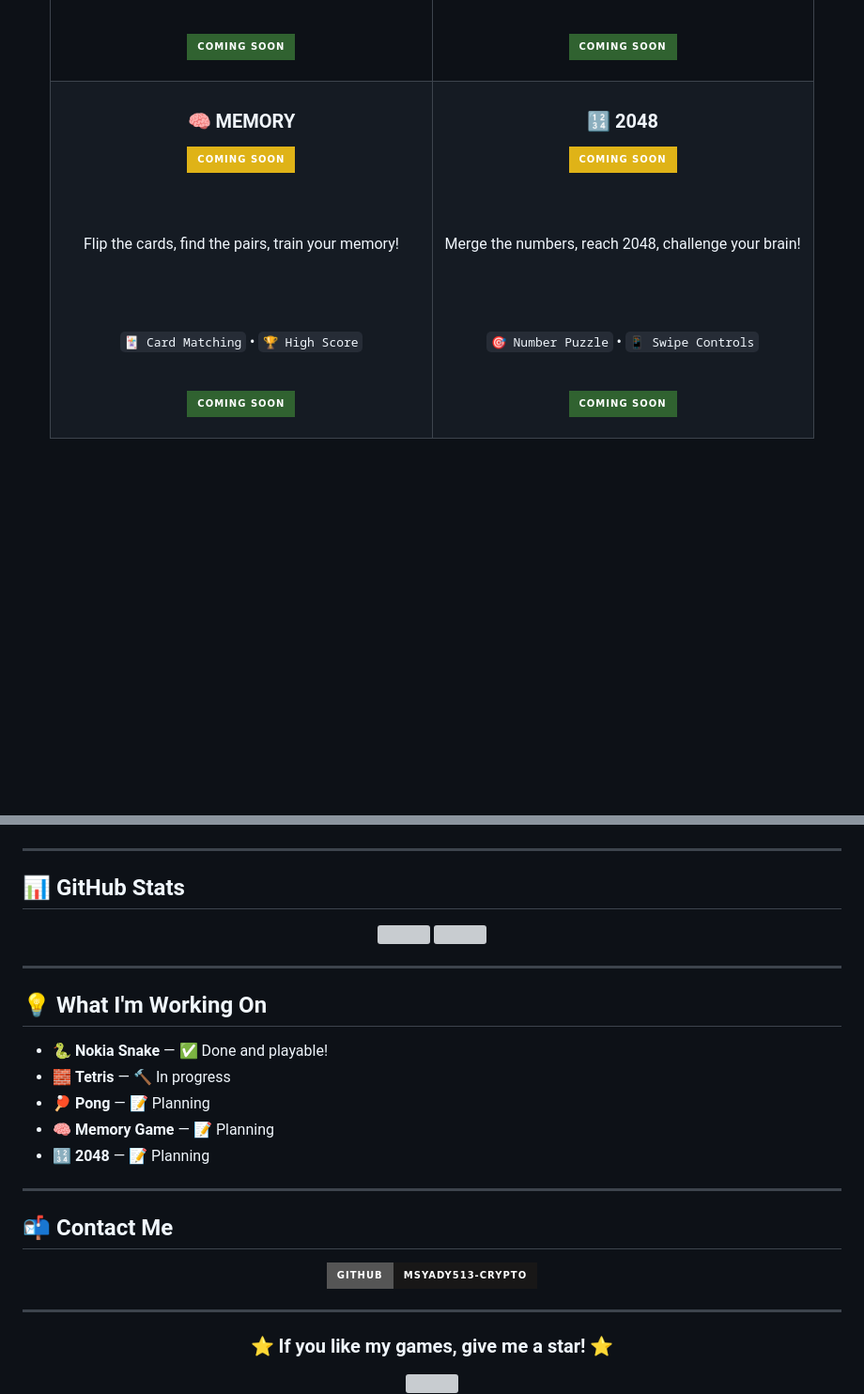
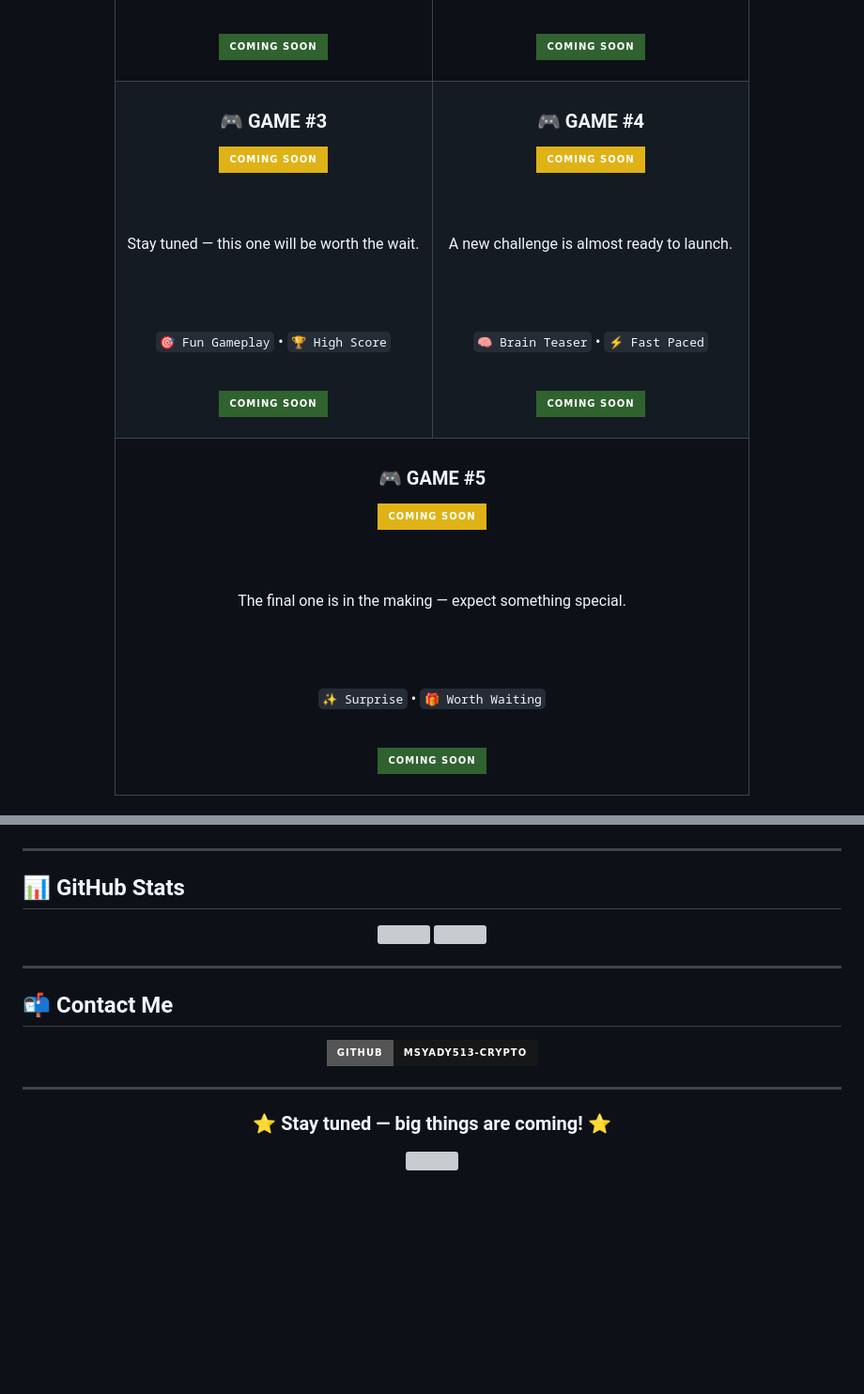
Before and after one commit to HtmlService-iran/Star-Project, a Markdown page: README.md, 2 parts joined by grey strips. Shown at 94% size. Rendered like a GitHub page; badges without logos; blank space fills up the shorter version; grey boxes are pictures that could not be loaded.

```diff
--- a/README.md
+++ b/README.md
@@ -131,11 +110,11 @@ Bounce the ball, score points, beat your opponent!
 
 <br><br>
 
-Flip the cards, find the pairs, train your memory!
+Stay tuned — this one will be worth the wait.
 
 <br><br>
 
-`🃏 Card Matching` • `🏆 High Score`
+`🎯 Fun Gameplay` • `🏆 High Score`
 
 <br>
 
@@ -145,17 +124,41 @@ Flip the cards, find the pairs, train your memory!
 
 <td align="center" width="50%">
 
-<h3>🔢 2048</h3>
+<h3>🎮 GAME #4</h3>
 
 <img src="https://img.shields.io/badge/COMING_SOON-yellow?style=for-the-badge" alt="coming soon">
 
 <br><br>
 
-Merge the numbers, reach 2048, challenge your brain!
+A new challenge is almost ready to launch.
 
 <br><br>
 
-`🎯 Number Puzzle` • `📱 Swipe Controls`
+`🧠 Brain Teaser` • `⚡ Fast Paced`
+
+<br>
+
+[![Coming Soon](https://img.shields.io/badge/COMING_SOON-306230?style=for-the-badge&labelColor=0f380f)](#)
+
+</td>
+
+</tr>
+
+<tr>
+
+<td align="center" width="100%" colspan="2">
+
+<h3>🎮 GAME #5</h3>
+
+<img src="https://img.shields.io/badge/COMING_SOON-yellow?style=for-the-badge" alt="coming soon">
+
+<br><br>
+
+The final one is in the making — expect something special.
+
+<br><br>
+
+`✨ Surprise` • `🎁 Worth Waiting`
 
 <br>
 
@@ -198,16 +201,6 @@ Merge the numbers, reach 2048, challenge your brain!
 
 ---
 
-## 💡 What I'm Working On
-
-- 🐍 **Nokia Snake** — ✅ Done and playable!
-- 🧱 **Tetris** — 🔨 In progress
-- 🏓 **Pong** — 📝 Planning
-- 🧠 **Memory Game** — 📝 Planning
-- 🔢 **2048** — 📝 Planning
-
----
-
 ## 📬 Contact Me
 
 <div align="center">
@@ -220,7 +213,7 @@ Merge the numbers, reach 2048, challenge your brain!
 
 <div align="center">
 
-### ⭐ If you like my games, give me a star! ⭐
+### ⭐ Stay tuned — big things are coming! ⭐
 
 <img src="https://user-images.githubusercontent.com/74038190/212284100-561aa473-3905-4a80-b561-0d28506553ee.gif" width="80">
 
```
Also changed, not shown: other parts of README.md (+34 -55 lines).
